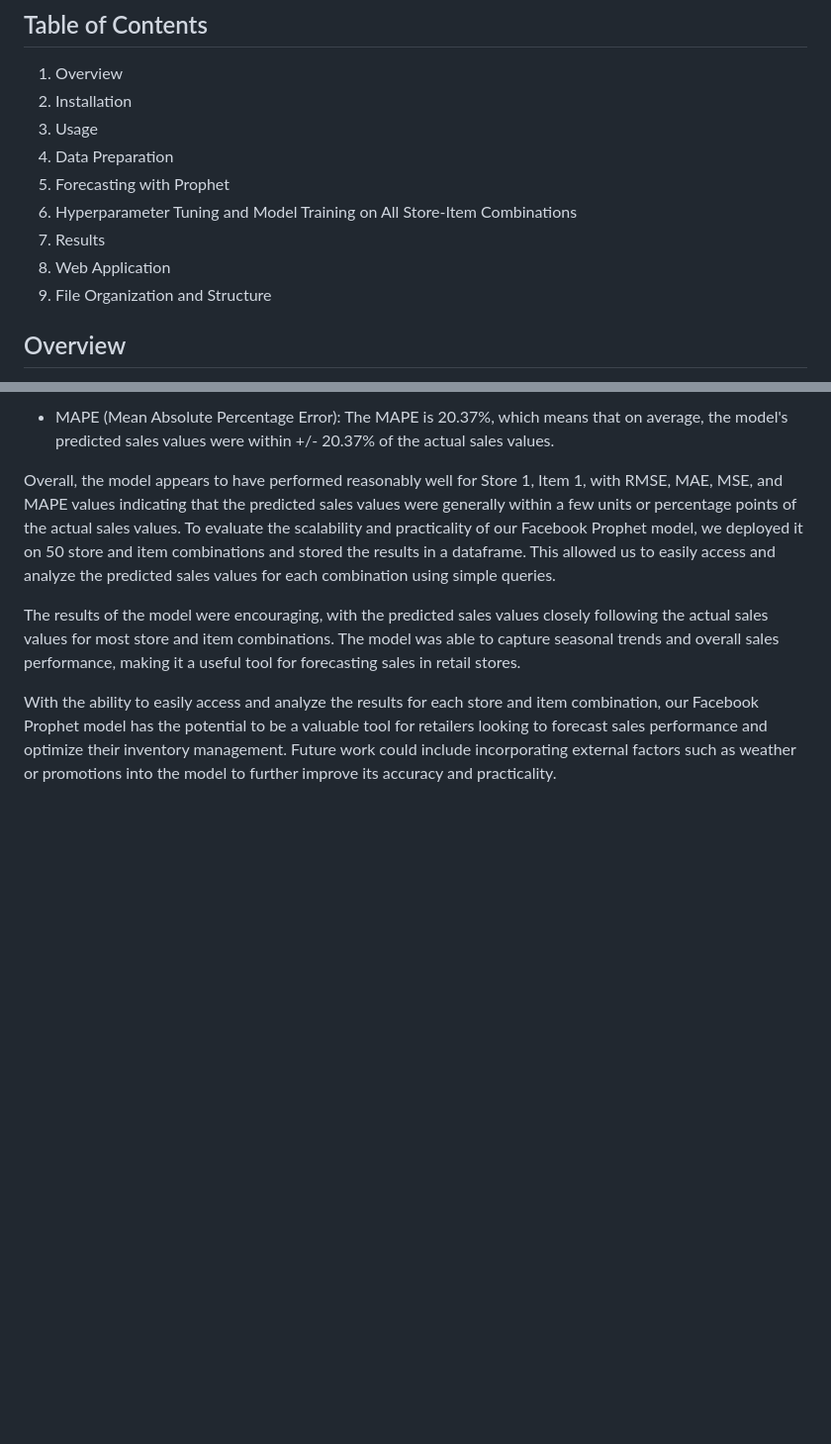
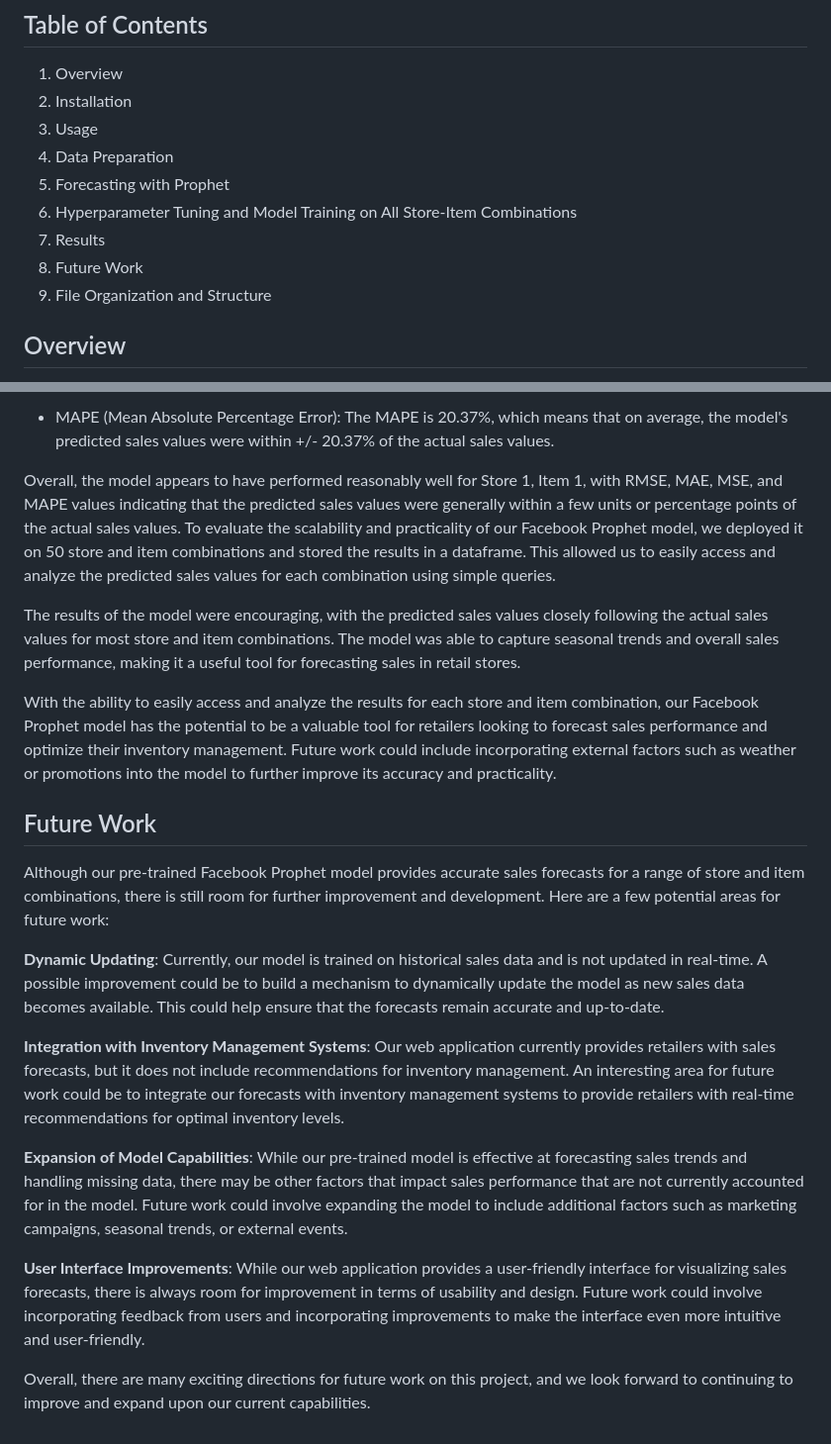
Before and after one commit to AdrianJason/RetailSalesPredictor, a Markdown page: README.md, 2 parts joined by grey strips. Shown at 99% size. Drawn GitHub-style; blank space fills up the shorter version.

```diff
--- a/README.md
+++ b/README.md
@@ -10,7 +10,7 @@ This project aims to provide fine-grained time series forecasting using Prophet,
 5. Forecasting with Prophet
 6. Hyperparameter Tuning and Model Training on All Store-Item Combinations
 7. Results
-8. Web Application
+8. Future Work
 9. File Organization and Structure
 ## Overview
 The primary goal of this project is to develop a scalable and efficient time series forecasting solution by leveraging the capabilities of the Prophet library and Apache Spark. The project will involve data preparation, model training, forecasting, and visualization. The web application will display the data, the model, and the forecast results on a single webpage for easy access and interpretation.
@@ -87,3 +87,15 @@ Overall, the model appears to have performed reasonably well for Store 1, Item 1
 The results of the model were encouraging, with the predicted sales values closely following the actual sales values for most store and item combinations. The model was able to capture seasonal trends and overall sales performance, making it a useful tool for forecasting sales in retail stores.
 
 With the ability to easily access and analyze the results for each store and item combination, our Facebook Prophet model has the potential to be a valuable tool for retailers looking to forecast sales performance and optimize their inventory management. Future work could include incorporating external factors such as weather or promotions into the model to further improve its accuracy and practicality.
+## Future Work
+Although our pre-trained Facebook Prophet model provides accurate sales forecasts for a range of store and item combinations, there is still room for further improvement and development. Here are a few potential areas for future work:
+
+**Dynamic Updating**: Currently, our model is trained on historical sales data and is not updated in real-time. A possible improvement could be to build a mechanism to dynamically update the model as new sales data becomes available. This could help ensure that the forecasts remain accurate and up-to-date.
+
+**Integration with Inventory Management Systems**: Our web application currently provides retailers with sales forecasts, but it does not include recommendations for inventory management. An interesting area for future work could be to integrate our forecasts with inventory management systems to provide retailers with real-time recommendations for optimal inventory levels.
+
+**Expansion of Model Capabilities**: While our pre-trained model is effective at forecasting sales trends and handling missing data, there may be other factors that impact sales performance that are not currently accounted for in the model. Future work could involve expanding the model to include additional factors such as marketing campaigns, seasonal trends, or external events.
+
+**User Interface Improvements**: While our web application provides a user-friendly interface for visualizing sales forecasts, there is always room for improvement in terms of usability and design. Future work could involve incorporating feedback from users and incorporating improvements to make the interface even more intuitive and user-friendly.
+
+Overall, there are many exciting directions for future work on this project, and we look forward to continuing to improve and expand upon our current capabilities.
```
